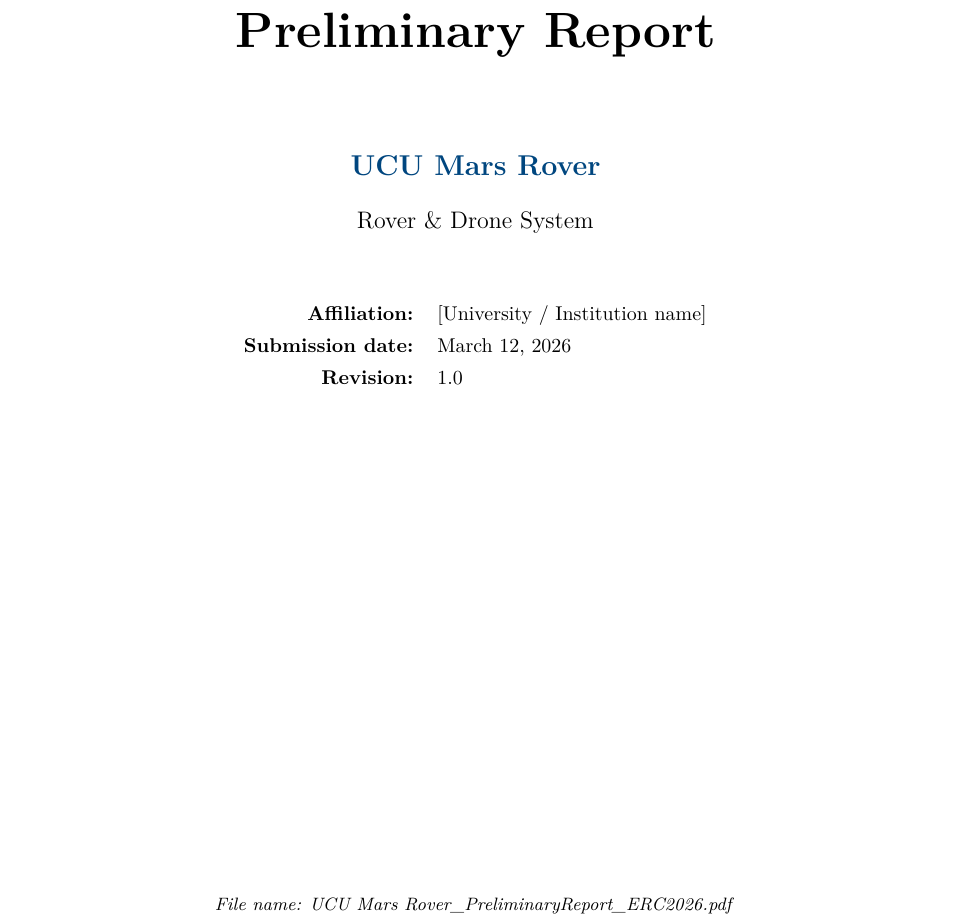
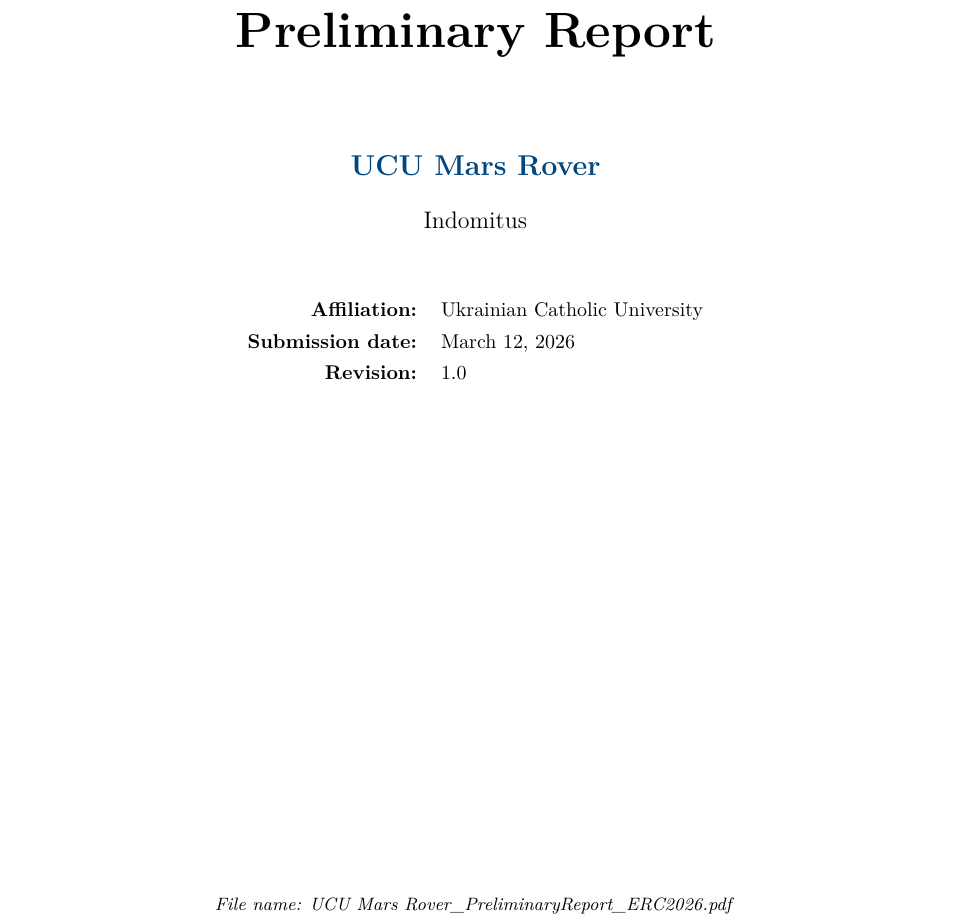
Before and after one commit to UCU-MarsRover/PleminaryReport, a LaTeX document (main.tex, which reads preamble.tex, sections/cover.tex): part of page 1 of 21, cut so that both start at the same text. Compiled offline with pdfLaTeX.

Commit message:
Added basic information

```diff
--- a/main.tex
+++ b/main.tex
@@ -16,7 +16,6 @@
 
 % ---- Team / project identifiers (edit these) --------------------------------
 \newcommand{\teamname}{UCU Mars Rover}
-\newcommand{\projectname}{Rover \& Drone System}
 \newcommand{\submissiondate}{\today}
 \newcommand{\revisionnum}{1.0}
 
--- a/preamble.tex
+++ b/preamble.tex
@@ -89,8 +89,8 @@
 
 % --- Custom commands ---------------------------------------------------------
 % Team name -- change this in main.tex
-\providecommand{\teamname}{TEAM NAME}
-\providecommand{\projectname}{PROJECT NAME}
+\providecommand{\teamname}{UCU Space Robotics Team}
+\providecommand{\projectname}{Indomitus}
 \providecommand{\submissiondate}{\today}
 \providecommand{\revisionnum}{1.0}
 
--- a/sections/cover.tex
+++ b/sections/cover.tex
@@ -39,7 +39,7 @@
     \vspace{1cm}
 
     \begin{tabular}{rl}
-        \textbf{Affiliation:}      & [University / Institution name] \\[4pt]
+        \textbf{Affiliation:}      & Ukrainian Catholic University \\[4pt]
         \textbf{Submission date:}  & \submissiondate \\[4pt]
         \textbf{Revision:}         & \revisionnum \\
     \end{tabular}
```
